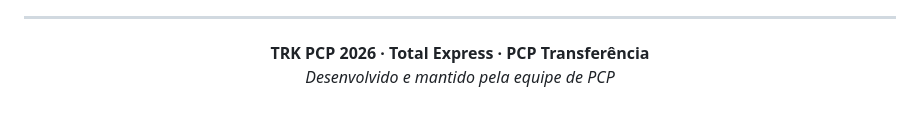
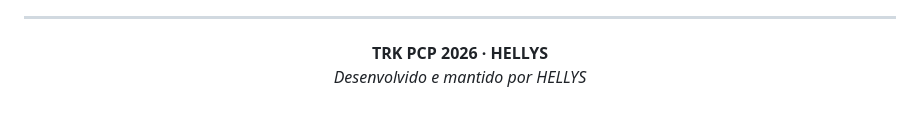
Before and after one commit to Hellys-CPU/App-PCP-TRK, a Markdown page: README.md, the part around the change. GitHub-like rendering.

Commit message:
Update project name and maintainer in README

```diff
--- a/README.md
+++ b/README.md
@@ -177,7 +177,7 @@ A documentação técnica completa está em [`TRK_PCP_2026_Documentacao.md`](./T
 
 <div align="center">
 
-**TRK PCP 2026 · Total Express · PCP Transferência**
-*Desenvolvido e mantido pela equipe de PCP*
+**TRK PCP 2026 · HELLYS**
+*Desenvolvido e mantido por HELLYS*
 
 </div>
```
